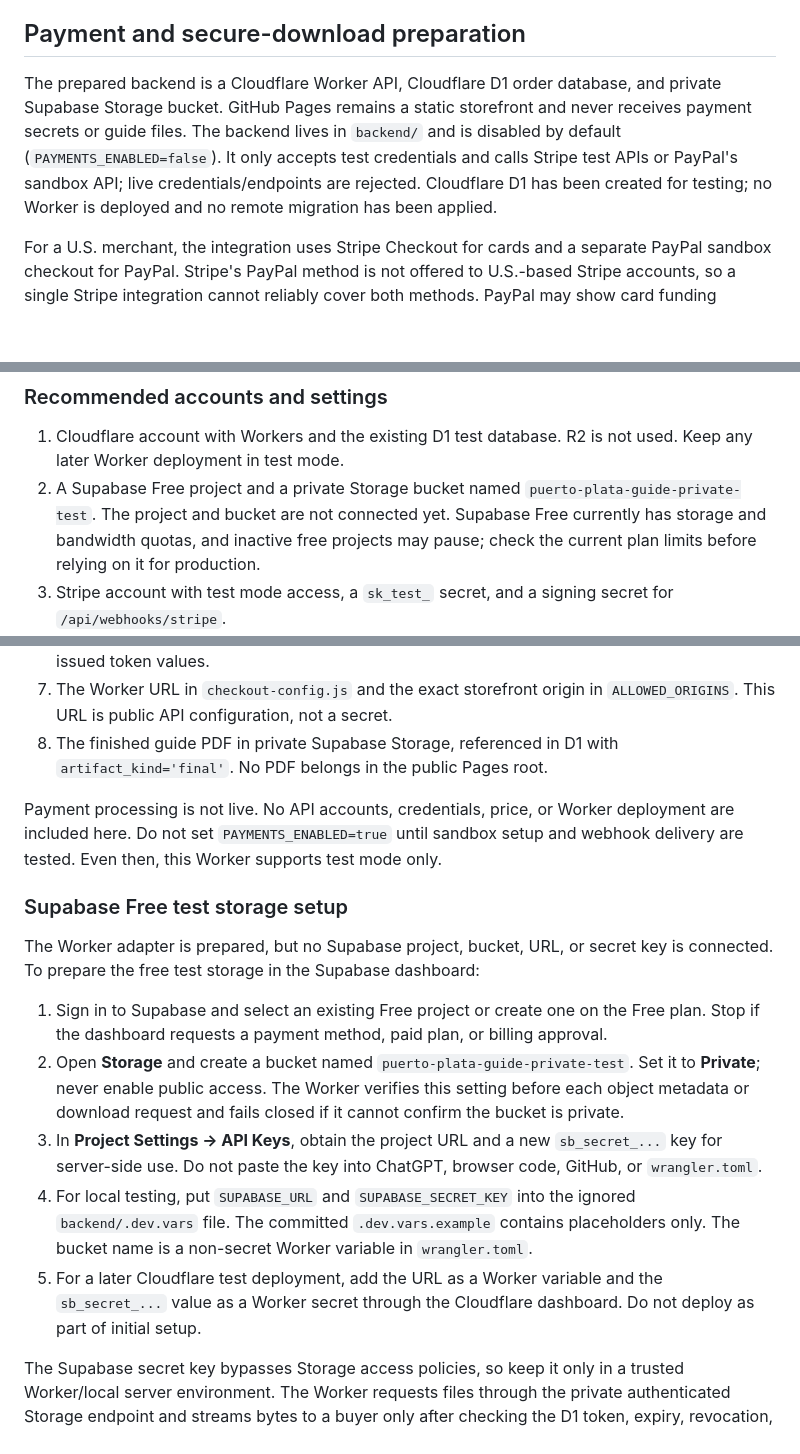
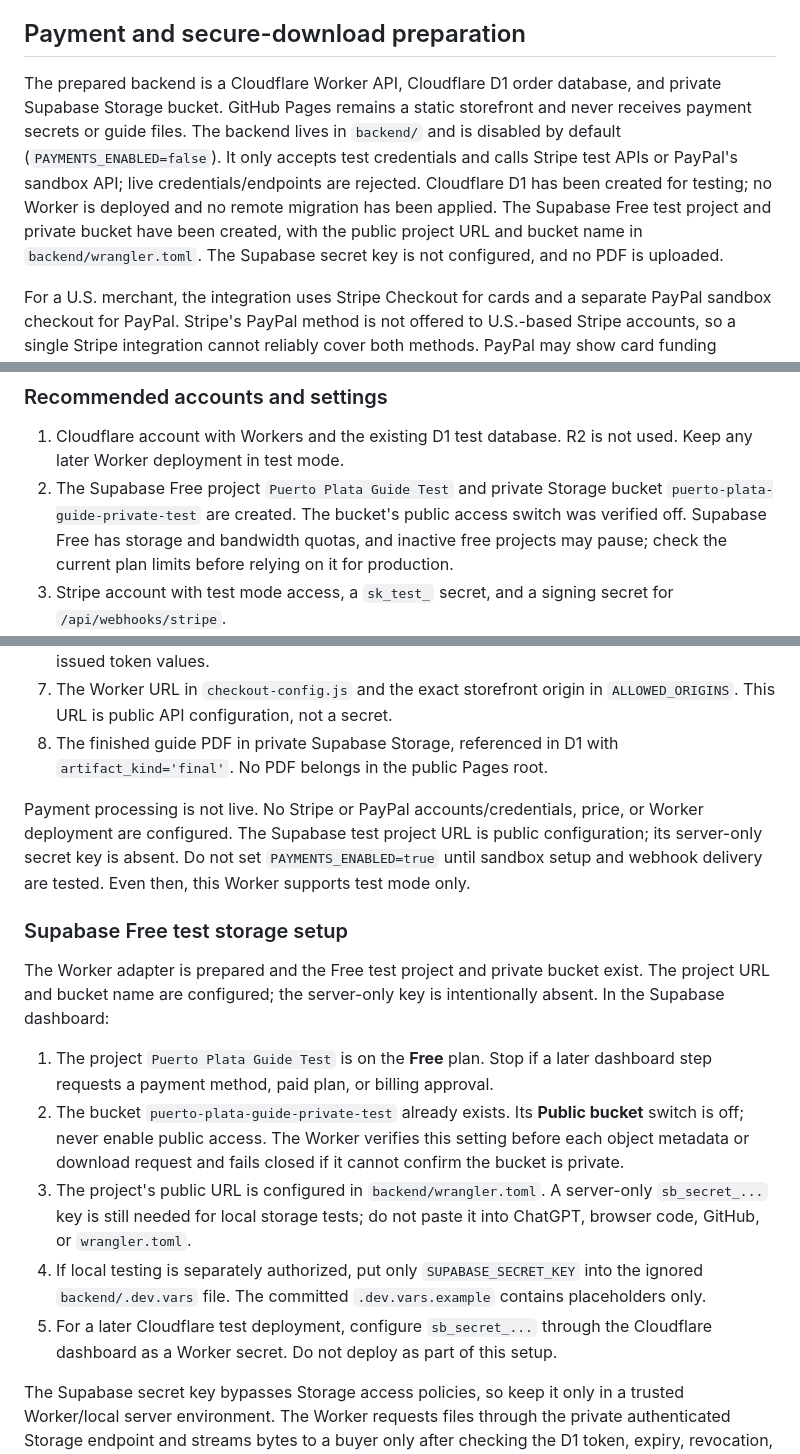
Before and after one commit to socrateodiaz-coder/puerto-plata-walking-guide, a Markdown page: README.md, 3 parts joined by grey strips. Drawn GitHub-style; blank space fills up the shorter version.

Commit message:
Document Supabase Free test resources

```diff
--- a/README.md
+++ b/README.md
@@ -39,7 +39,7 @@ Choose the selling price and currency, then complete the backend/provider setup
 
 ## Payment and secure-download preparation
 
-The prepared backend is a Cloudflare Worker API, Cloudflare D1 order database, and private Supabase Storage bucket. GitHub Pages remains a static storefront and never receives payment secrets or guide files. The backend lives in `backend/` and is disabled by default (`PAYMENTS_ENABLED=false`). It only accepts test credentials and calls Stripe test APIs or PayPal's sandbox API; live credentials/endpoints are rejected. Cloudflare D1 has been created for testing; no Worker is deployed and no remote migration has been applied.
+The prepared backend is a Cloudflare Worker API, Cloudflare D1 order database, and private Supabase Storage bucket. GitHub Pages remains a static storefront and never receives payment secrets or guide files. The backend lives in `backend/` and is disabled by default (`PAYMENTS_ENABLED=false`). It only accepts test credentials and calls Stripe test APIs or PayPal's sandbox API; live credentials/endpoints are rejected. Cloudflare D1 has been created for testing; no Worker is deployed and no remote migration has been applied. The Supabase Free test project and private bucket have been created, with the public project URL and bucket name in `backend/wrangler.toml`. The Supabase secret key is not configured, and no PDF is uploaded.
 
 For a U.S. merchant, the integration uses Stripe Checkout for cards and a separate PayPal sandbox checkout for PayPal. Stripe's PayPal method is not offered to U.S.-based Stripe accounts, so a single Stripe integration cannot reliably cover both methods. PayPal may show card funding depending on account eligibility, but Stripe is the dedicated card path.
 
@@ -58,7 +58,7 @@ For a U.S. merchant, the integration uses Stripe Checkout for cards and a separa
 ### Recommended accounts and settings
 
 1. Cloudflare account with Workers and the existing D1 test database. R2 is not used. Keep any later Worker deployment in test mode.
-2. A Supabase Free project and a private Storage bucket named `puerto-plata-guide-private-test`. The project and bucket are not connected yet. Supabase Free currently has storage and bandwidth quotas, and inactive free projects may pause; check the current plan limits before relying on it for production.
+2. The Supabase Free project `Puerto Plata Guide Test` and private Storage bucket `puerto-plata-guide-private-test` are created. The bucket's public access switch was verified off. Supabase Free has storage and bandwidth quotas, and inactive free projects may pause; check the current plan limits before relying on it for production.
 3. Stripe account with test mode access, a `sk_test_` secret, and a signing secret for `/api/webhooks/stripe`.
 4. PayPal developer/business account with sandbox REST app credentials and a sandbox webhook ID for `/api/webhooks/paypal`.
 5. A selling price and ISO currency you choose. They are intentionally blank. Store the amount in minor units (for example, cents for USD) and the currency as lowercase text.
@@ -66,17 +66,17 @@ For a U.S. merchant, the integration uses Stripe Checkout for cards and a separa
 7. The Worker URL in `checkout-config.js` and the exact storefront origin in `ALLOWED_ORIGINS`. This URL is public API configuration, not a secret.
 8. The finished guide PDF in private Supabase Storage, referenced in D1 with `artifact_kind='final'`. No PDF belongs in the public Pages root.
 
-Payment processing is not live. No API accounts, credentials, price, or Worker deployment are included here. Do not set `PAYMENTS_ENABLED=true` until sandbox setup and webhook delivery are tested. Even then, this Worker supports test mode only.
+Payment processing is not live. No Stripe or PayPal accounts/credentials, price, or Worker deployment are configured. The Supabase test project URL is public configuration; its server-only secret key is absent. Do not set `PAYMENTS_ENABLED=true` until sandbox setup and webhook delivery are tested. Even then, this Worker supports test mode only.
 
 ### Supabase Free test storage setup
 
-The Worker adapter is prepared, but no Supabase project, bucket, URL, or secret key is connected. To prepare the free test storage in the Supabase dashboard:
+The Worker adapter is prepared and the Free test project and private bucket exist. The project URL and bucket name are configured; the server-only key is intentionally absent. In the Supabase dashboard:
 
-1. Sign in to Supabase and select an existing Free project or create one on the Free plan. Stop if the dashboard requests a payment method, paid plan, or billing approval.
-2. Open **Storage** and create a bucket named `puerto-plata-guide-private-test`. Set it to **Private**; never enable public access. The Worker verifies this setting before each object metadata or download request and fails closed if it cannot confirm the bucket is private.
-3. In **Project Settings → API Keys**, obtain the project URL and a new `sb_secret_...` key for server-side use. Do not paste the key into ChatGPT, browser code, GitHub, or `wrangler.toml`.
-4. For local testing, put `SUPABASE_URL` and `SUPABASE_SECRET_KEY` into the ignored `backend/.dev.vars` file. The committed `.dev.vars.example` contains placeholders only. The bucket name is a non-secret Worker variable in `wrangler.toml`.
-5. For a later Cloudflare test deployment, add the URL as a Worker variable and the `sb_secret_...` value as a Worker secret through the Cloudflare dashboard. Do not deploy as part of initial setup.
+1. The project `Puerto Plata Guide Test` is on the **Free** plan. Stop if a later dashboard step requests a payment method, paid plan, or billing approval.
+2. The bucket `puerto-plata-guide-private-test` already exists. Its **Public bucket** switch is off; never enable public access. The Worker verifies this setting before each object metadata or download request and fails closed if it cannot confirm the bucket is private.
+3. The project's public URL is configured in `backend/wrangler.toml`. A server-only `sb_secret_...` key is still needed for local storage tests; do not paste it into ChatGPT, browser code, GitHub, or `wrangler.toml`.
+4. If local testing is separately authorized, put only `SUPABASE_SECRET_KEY` into the ignored `backend/.dev.vars` file. The committed `.dev.vars.example` contains placeholders only.
+5. For a later Cloudflare test deployment, configure `sb_secret_...` through the Cloudflare dashboard as a Worker secret. Do not deploy as part of this setup.
 
 The Supabase secret key bypasses Storage access policies, so keep it only in a trusted Worker/local server environment. The Worker requests files through the private authenticated Storage endpoint and streams bytes to a buyer only after checking the D1 token, expiry, revocation, and download count. It does not mint signed or public URLs. A Supabase dashboard owner could still change the bucket to public outside the Worker; the Worker will stop serving it on the next request, so leave the bucket private in the dashboard at all times.
 
```
